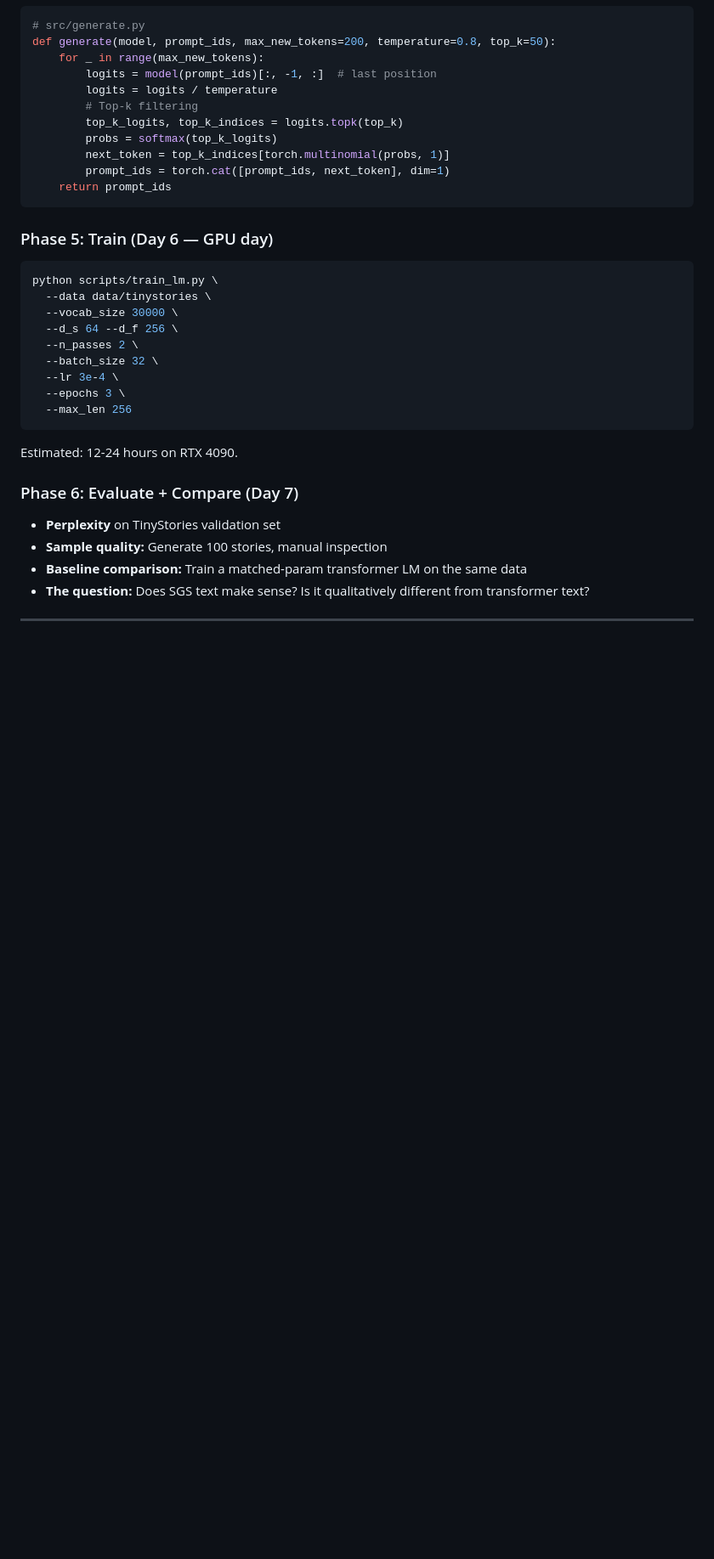
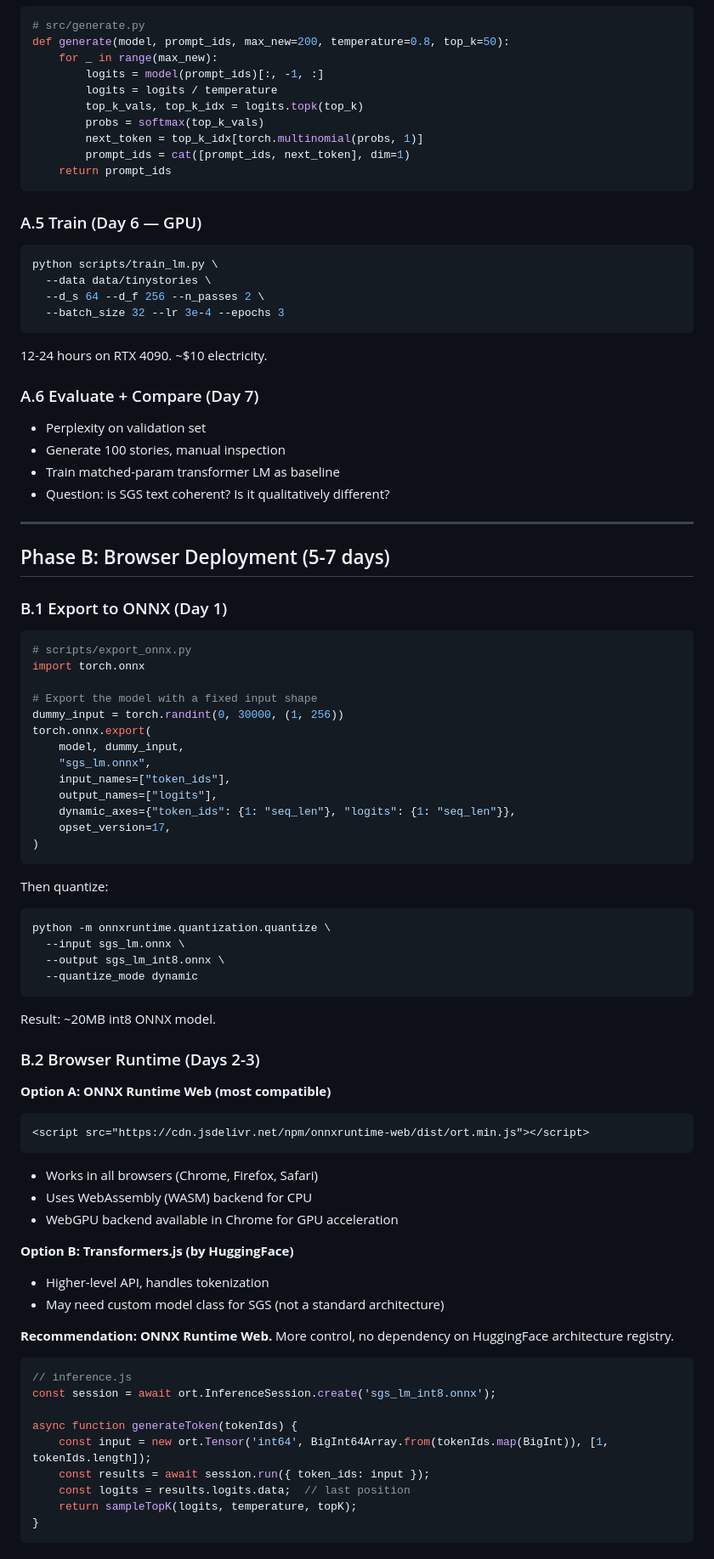
Before and after one commit to feamando/sgs, a Markdown page: docs/plans/b1_generative_model_plan.md, the part around one of its changes. Shown at 85% size. Rendered like a GitHub page; blank space fills up the shorter version.

````diff
--- a/docs/plans/b1_generative_model_plan.md
+++ b/docs/plans/b1_generative_model_plan.md
@@ -121,37 +117,92 @@ for batch in dataloader:
 
 ```python
 # src/generate.py
-def generate(model, prompt_ids, max_new_tokens=200, temperature=0.8, top_k=50):
-    for _ in range(max_new_tokens):
-        logits = model(prompt_ids)[:, -1, :]  # last position
+def generate(model, prompt_ids, max_new=200, temperature=0.8, top_k=50):
+    for _ in range(max_new):
+        logits = model(prompt_ids)[:, -1, :]
         logits = logits / temperature
-        # Top-k filtering
-        top_k_logits, top_k_indices = logits.topk(top_k)
-        probs = softmax(top_k_logits)
-        next_token = top_k_indices[torch.multinomial(probs, 1)]
-        prompt_ids = torch.cat([prompt_ids, next_token], dim=1)
+        top_k_vals, top_k_idx = logits.topk(top_k)
+        probs = softmax(top_k_vals)
+        next_token = top_k_idx[torch.multinomial(probs, 1)]
+        prompt_ids = cat([prompt_ids, next_token], dim=1)
     return prompt_ids
 ```
 
-### Phase 5: Train (Day 6 — GPU day)
+### A.5 Train (Day 6 — GPU)
 
 ```bash
 python scripts/train_lm.py \
   --data data/tinystories \
-  --vocab_size 30000 \
-  --d_s 64 --d_f 256 \
-  --n_passes 2 \
-  --batch_size 32 \
-  --lr 3e-4 \
-  --epochs 3 \
-  --max_len 256
+  --d_s 64 --d_f 256 --n_passes 2 \
+  --batch_size 32 --lr 3e-4 --epochs 3
 ```
 
-Estimated: 12-24 hours on RTX 4090.
+12-24 hours on RTX 4090. ~$10 electricity.
 
-### Phase 6: Evaluate + Compare (Day 7)
+### A.6 Evaluate + Compare (Day 7)
 
-- **Perplexity** on TinyStories validation set
-- **Sample quality:** Generate 100 stories, manual inspection
-- **Baseline comparison:** Train a matched-param transformer LM on the same data
-- **The question:** Does SGS text make sense? Is it qualitatively different from transformer text?
+- Perplexity on validation set
+- Generate 100 stories, manual inspection
+- Train matched-param transformer LM as baseline
+- Question: is SGS text coherent? Is it qualitatively different?
+
+---
+
+## Phase B: Browser Deployment (5-7 days)
+
+### B.1 Export to ONNX (Day 1)
+
+```python
+# scripts/export_onnx.py
+import torch.onnx
+
+# Export the model with a fixed input shape
+dummy_input = torch.randint(0, 30000, (1, 256))
+torch.onnx.export(
+    model, dummy_input,
+    "sgs_lm.onnx",
+    input_names=["token_ids"],
+    output_names=["logits"],
+    dynamic_axes={"token_ids": {1: "seq_len"}, "logits": {1: "seq_len"}},
+    opset_version=17,
+)
+```
+
+Then quantize:
+```bash
+python -m onnxruntime.quantization.quantize \
+  --input sgs_lm.onnx \
+  --output sgs_lm_int8.onnx \
+  --quantize_mode dynamic
+```
+
+Result: ~20MB int8 ONNX model.
+
+### B.2 Browser Runtime (Days 2-3)
+
+**Option A: ONNX Runtime Web (most compatible)**
+```html
+<script src="https://cdn.jsdelivr.net/npm/onnxruntime-web/dist/ort.min.js"></script>
+```
+- Works in all browsers (Chrome, Firefox, Safari)
+- Uses WebAssembly (WASM) backend for CPU
+- WebGPU backend available in Chrome for GPU acceleration
+
+**Option B: Transformers.js (by HuggingFace)**
+- Higher-level API, handles tokenization
+- May need custom model class for SGS (not a standard architecture)
+
+**Recommendation: ONNX Runtime Web.** More control, no dependency on HuggingFace architecture registry.
+
+```javascript
+// inference.js
+const session = await ort.InferenceSession.create('sgs_lm_int8.onnx');
+
+async function generateToken(tokenIds) {
+    const input = new ort.Tensor('int64', BigInt64Array.from(tokenIds.map(BigInt)), [1, tokenIds.length]);
+    const results = await session.run({ token_ids: input });
+    const logits = results.logits.data;  // last position
+    return sampleTopK(logits, temperature, topK);
+}
+```
+
````
Also changed, not shown: other parts of docs/plans/b1_generative_model_plan.md (+184 -112 lines).
